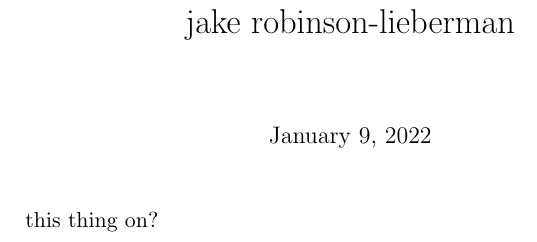
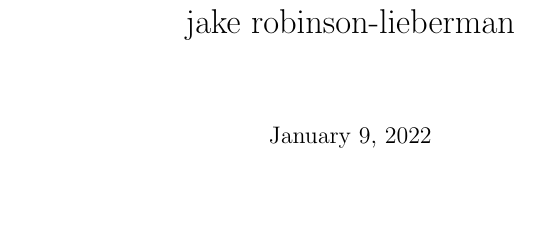
Before and after one commit to jakerl/resume, a LaTeX CV (resume.tex): part of the page, cut so that both start at the same text, the shorter picture padded with empty space. Compiled offline with pdfLaTeX.

Commit message:
Update resume.tex

```diff
--- a/resume.tex
+++ b/resume.tex
@@ -5,6 +5,4 @@
 \begin{document}
 \maketitle
 
-this thing on?
-
 \end{document}
```
